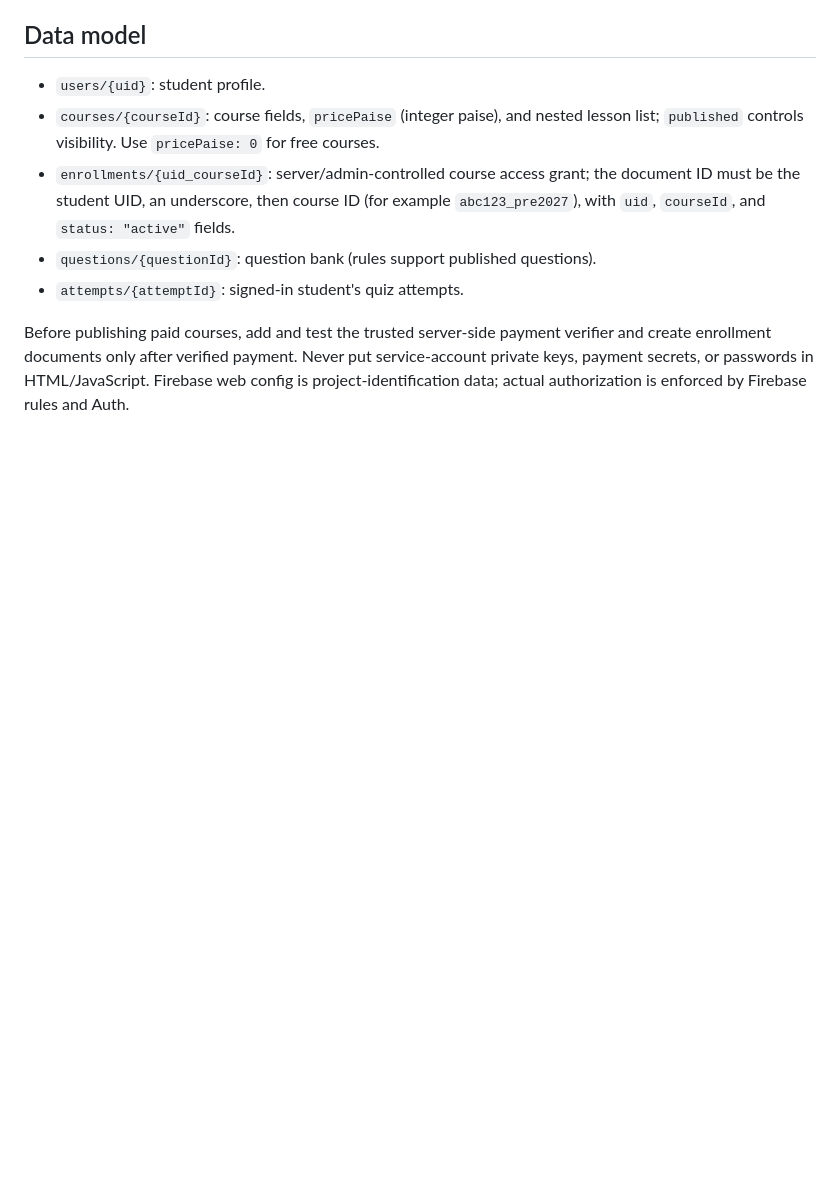
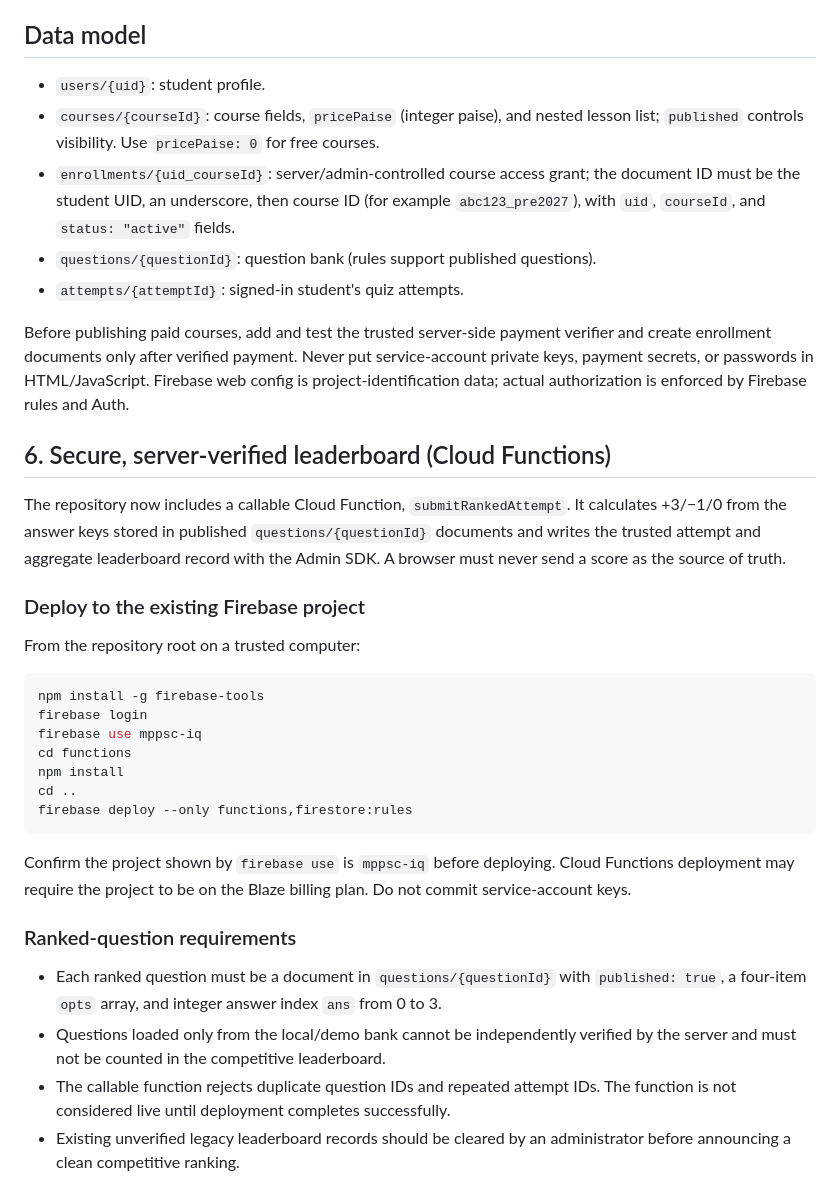
Before and after one commit to riturajgautam007-afk/MPPSC-IQ-TEST-, a Markdown page: FIREBASE_SETUP.md, the part around the change. GitHub-like rendering; blank space fills up the shorter version.

Commit message:
Document secure leaderboard function deployment

````diff
--- a/FIREBASE_SETUP.md
+++ b/FIREBASE_SETUP.md
@@ -58,3 +58,26 @@ Payment must be verified server-side using a trusted backend/Cloud Function and
 - `attempts/{attemptId}`: signed-in student's quiz attempts.
 
 Before publishing paid courses, add and test the trusted server-side payment verifier and create enrollment documents only after verified payment. Never put service-account private keys, payment secrets, or passwords in HTML/JavaScript. Firebase web config is project-identification data; actual authorization is enforced by Firebase rules and Auth.
+
+
+## 6. Secure, server-verified leaderboard (Cloud Functions)
+The repository now includes a callable Cloud Function, `submitRankedAttempt`. It calculates +3/−1/0 from the answer keys stored in published `questions/{questionId}` documents and writes the trusted attempt and aggregate leaderboard record with the Admin SDK. A browser must never send a score as the source of truth.
+
+### Deploy to the existing Firebase project
+From the repository root on a trusted computer:
+```bash
+npm install -g firebase-tools
+firebase login
+firebase use mppsc-iq
+cd functions
+npm install
+cd ..
+firebase deploy --only functions,firestore:rules
+```
+Confirm the project shown by `firebase use` is `mppsc-iq` before deploying. Cloud Functions deployment may require the project to be on the Blaze billing plan. Do not commit service-account keys.
+
+### Ranked-question requirements
+- Each ranked question must be a document in `questions/{questionId}` with `published: true`, a four-item `opts` array, and integer answer index `ans` from 0 to 3.
+- Questions loaded only from the local/demo bank cannot be independently verified by the server and must not be counted in the competitive leaderboard.
+- The callable function rejects duplicate question IDs and repeated attempt IDs. The function is not considered live until deployment completes successfully.
+- Existing unverified legacy leaderboard records should be cleared by an administrator before announcing a clean competitive ranking.
````
